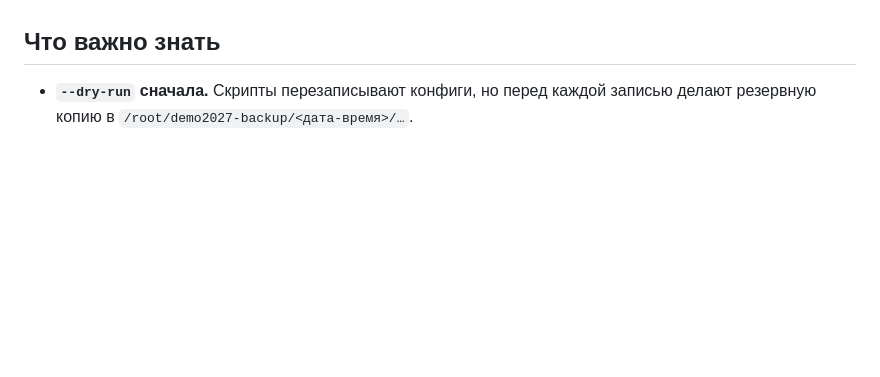
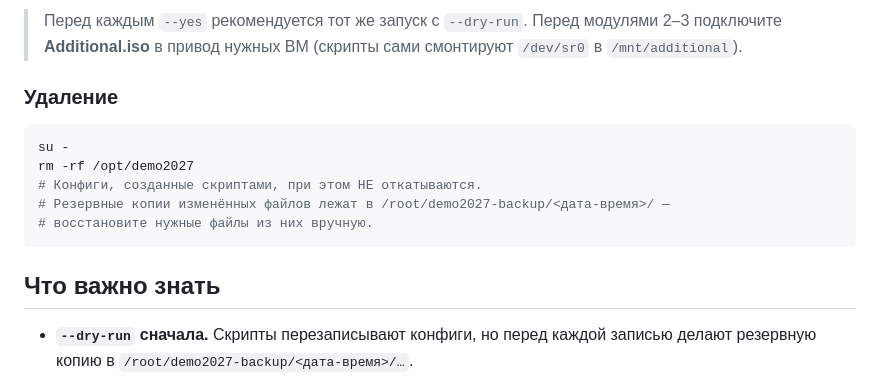
Before and after one commit to TeSIX/demo2027virtualmachine-, a Markdown page: README.md, the part around one of its changes. Rendered like a GitHub page; blank space fills up the shorter version.

````diff
--- a/README.md
+++ b/README.md
@@ -60,3 +100,16 @@ nano config.env                    # пароли, HQ_CLI_MAC, RAID_DISKS, TIMEZ
+> Перед каждым `--yes` рекомендуется тот же запуск с `--dry-run`.
+> Перед модулями 2–3 подключите **Additional.iso** в привод нужных ВМ
+> (скрипты сами смонтируют `/dev/sr0` в `/mnt/additional`).
+
+### Удаление
+
+```bash
+su -
+rm -rf /opt/demo2027
+# Конфиги, созданные скриптами, при этом НЕ откатываются.
+# Резервные копии изменённых файлов лежат в /root/demo2027-backup/<дата-время>/ —
+# восстановите нужные файлы из них вручную.
+```
 
 ## Что важно знать
 
````
Also changed, not shown: other parts of README.md (+56 -16 lines).
